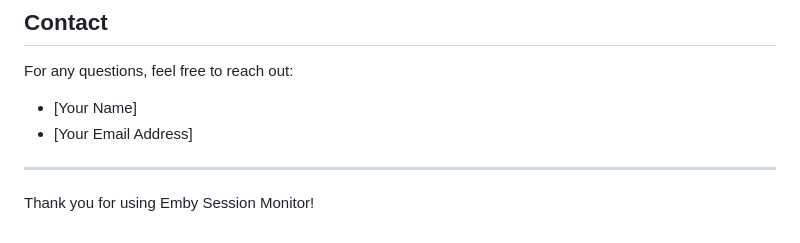
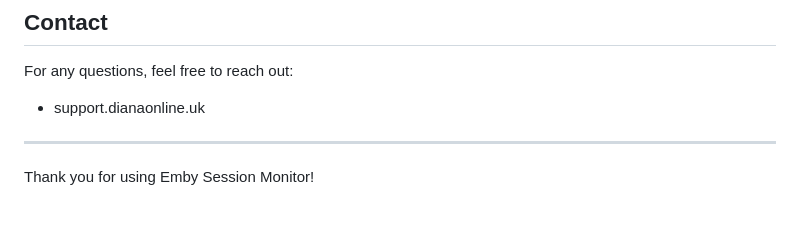
Before and after one commit to milindpatel63/emby-session-monitor, a Markdown page: README.md, the part around the change. Rendered like a GitHub page.

```diff
--- a/README.md
+++ b/README.md
@@ -117,8 +117,7 @@ This project is licensed under the MIT License.
 
 For any questions, feel free to reach out:
 
-- [Your Name]
-- [Your Email Address]
+- support.dianaonline.uk
 
 ---
 Thank you for using Emby Session Monitor!
```
